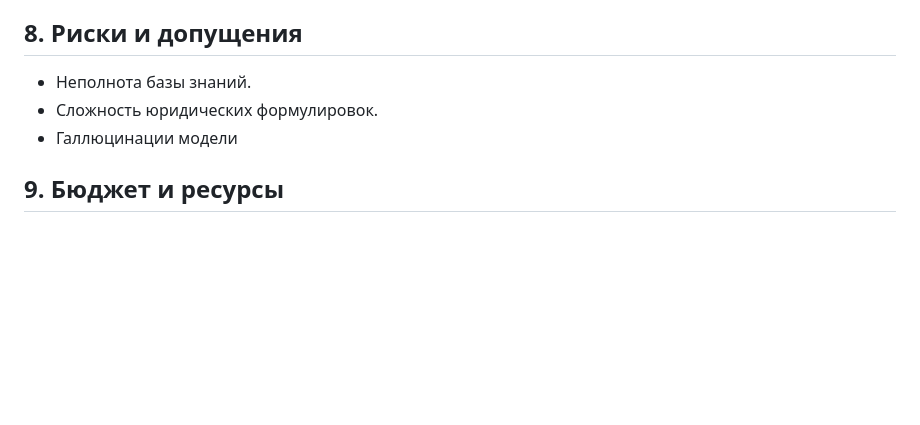
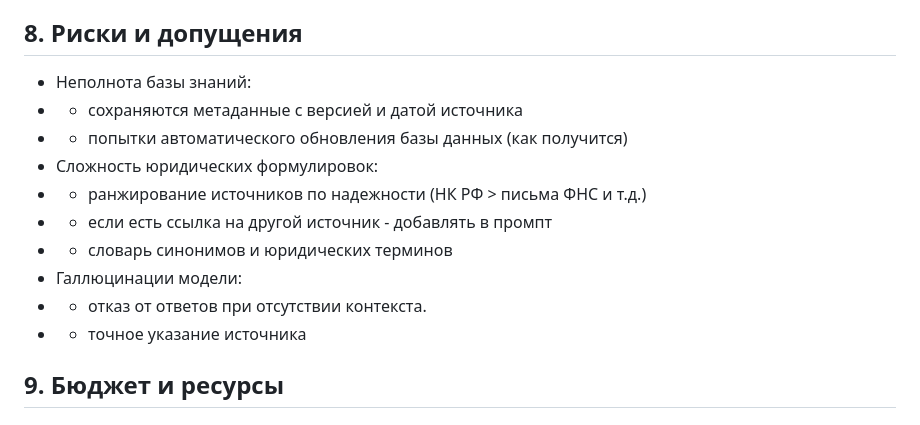
Before and after one commit to Pavionio/nalog_consultant_bot, a Markdown page: README.md, the part around the change. Drawn GitHub-style; blank space fills up the shorter version.

Commit message:
changed risks

```diff
--- a/README.md
+++ b/README.md
@@ -171,9 +171,16 @@
 * регулярные бэкапы данных и конфигураций.
 
 ## 8. Риски и допущения
-* Неполнота базы знаний.
-* Сложность юридических формулировок.
-* Галлюцинации модели
+* Неполнота базы знаний:
+* * сохраняются метаданные с версией и датой источника
+* * попытки автоматического обновления базы данных (как получится)
+* Сложность юридических формулировок:
+* * ранжирование источников по надежности (НК РФ > письма ФНС и т.д.)
+* * если есть ссылка на другой источник - добавлять в промпт
+* * словарь синонимов и юридических терминов
+* Галлюцинации модели:
+* * отказ от ответов при отсутствии контекста.
+* * точное указание источника
 
 ## 9. Бюджет и ресурсы
 - Человеческие [ресурсы:
```
